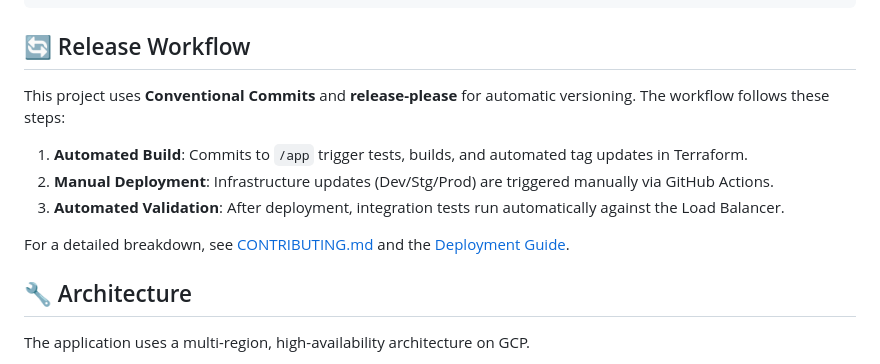
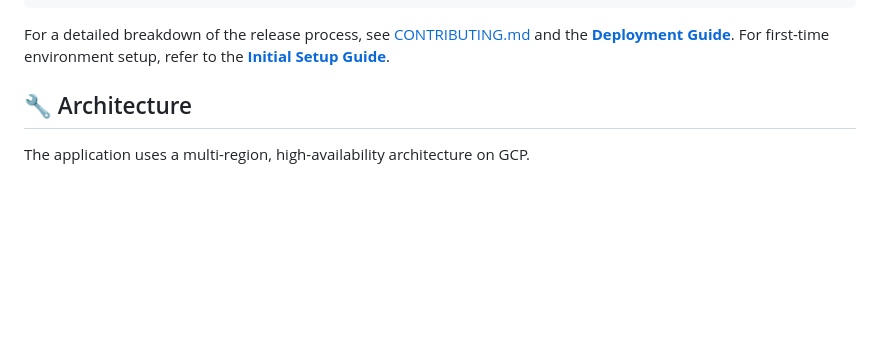
Before and after one commit to tajturbo/chuck-infra, a Markdown page: README.md, the part around the change. Drawn GitHub-style; blank space fills up the shorter version.

Commit message:
docs: restructure guides into initial setup and continuous deployment

````diff
--- a/README.md
+++ b/README.md
@@ -52,14 +52,7 @@ docker run -p 8080:8000 chuck-app
 └── docs/                   # Documentation
 ```
 
-## 🔄 Release Workflow
-
-This project uses **Conventional Commits** and **release-please** for automatic versioning. The workflow follows these steps:
-1. **Automated Build**: Commits to `/app` trigger tests, builds, and automated tag updates in Terraform.
-2. **Manual Deployment**: Infrastructure updates (Dev/Stg/Prod) are triggered manually via GitHub Actions.
-3. **Automated Validation**: After deployment, integration tests run automatically against the Load Balancer.
-
-For a detailed breakdown, see [CONTRIBUTING.md](CONTRIBUTING.md) and the [Deployment Guide](docs/deployment-guide.md).
+For a detailed breakdown of the release process, see [CONTRIBUTING.md](CONTRIBUTING.md) and the **[Deployment Guide](docs/deployment-guide.md)**. For first-time environment setup, refer to the **[Initial Setup Guide](docs/initial-setup.md)**.
 
 ## 🔧 Architecture
 
````
Also changed, not shown: docs/deployment-guide.md (+10 -130 lines), docs/initial-setup.md (added, +98 -0 lines).
